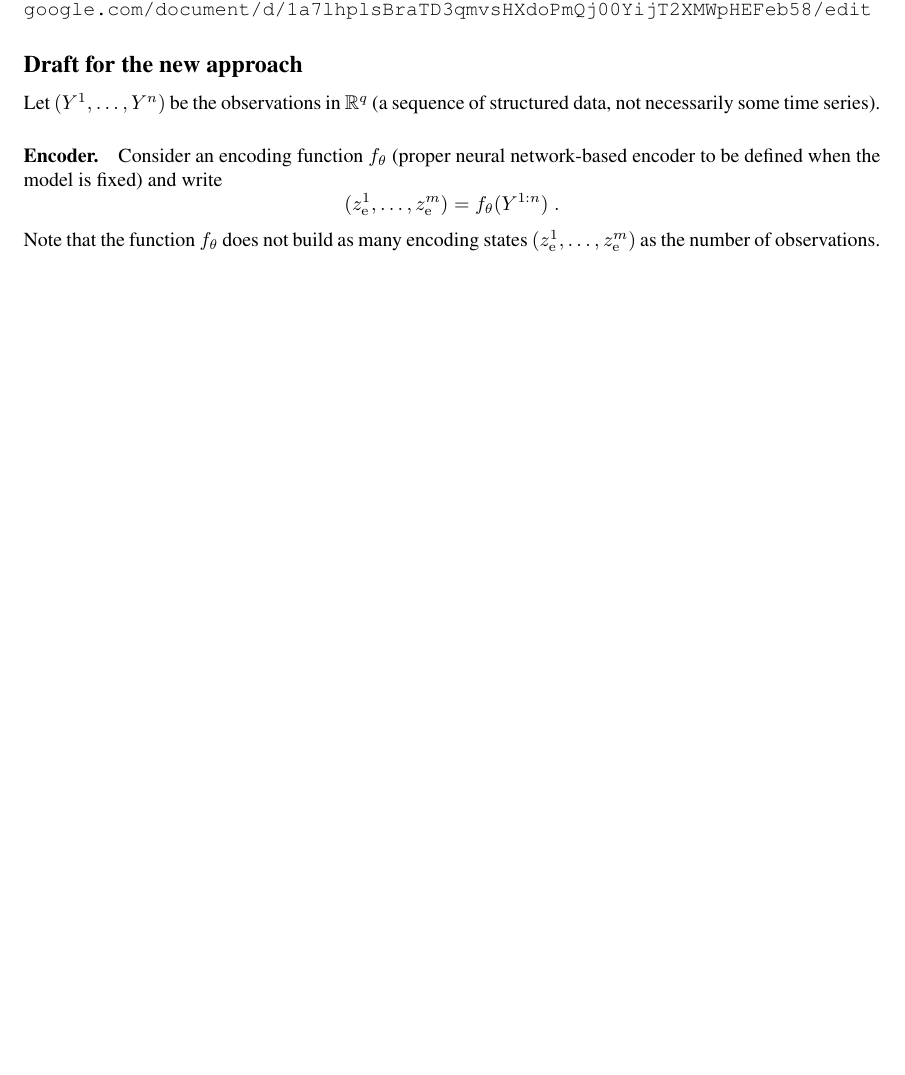
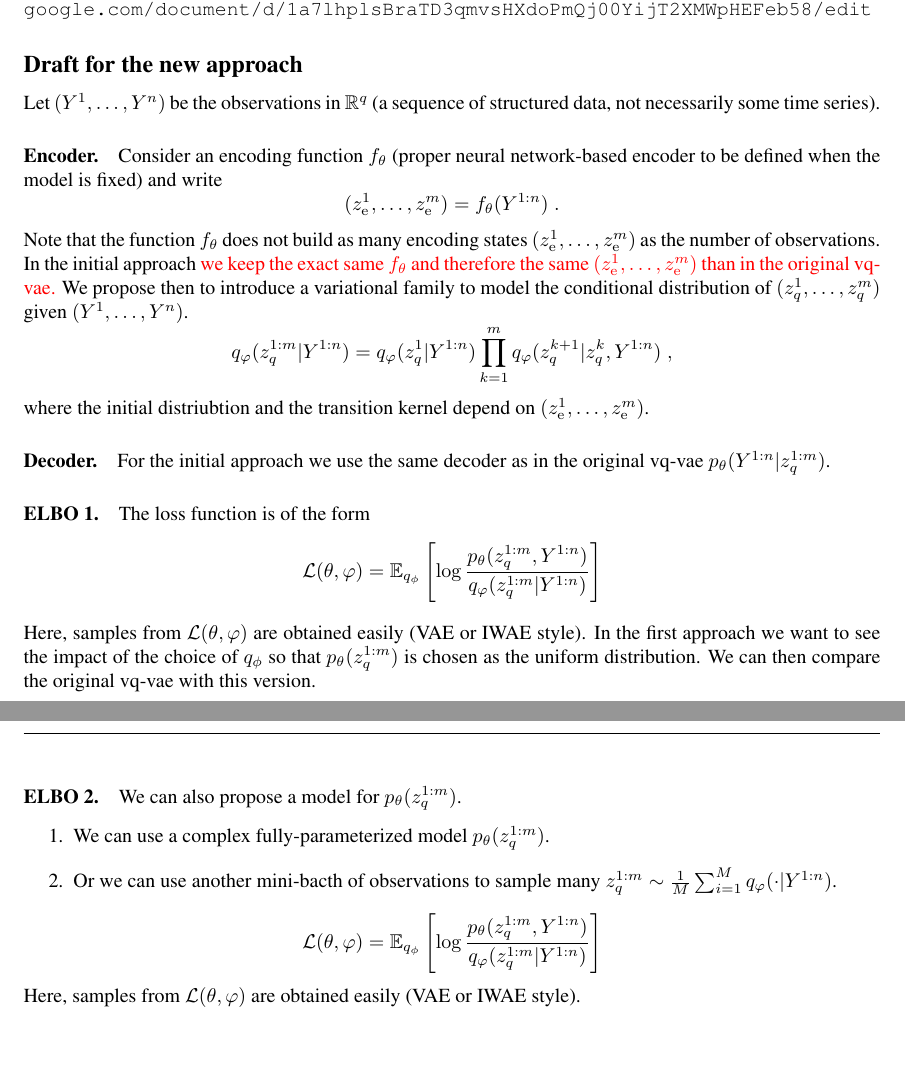
Before and after one commit to sylvainlc/21-vqvae, a LaTeX paper (vqvae.tex): part of page 1 of 5 before the commit and two parts of pages 1 and 2 of 6 after it, the two joined at a grey line, cut so that both start at the same text, the shorter picture padded with empty space. Compiled offline with pdfLaTeX.

Commit message:
update new approach

```diff
--- a/vqvae.tex
+++ b/vqvae.tex
@@ -228,6 +228,37 @@ $$
 (z_\rme^1,\ldots, z_\rme^m) = f_\theta(Y^{1:n})\eqsp.
 $$
 Note that the function $f_\theta$ does not build as many encoding states $(z_\rme^1,\ldots, z_\rme^m)$ as the number of observations.
+In the initial approach \textcolor{red}{we keep the exact same $f_{\theta}$ and therefore the same $(z_\rme^1,\ldots, z_\rme^m)$ than in the original vq-vae.}
+We propose then to introduce a variational family to model the conditional distribution of $(z_q^1,\ldots, z_q^m)$ given $(Y^1,\ldots,Y^n)$.
+$$
+q_\varphi (z_q^{1:m} |Y^{1:n}) = q_\varphi(z_q^{1}|Y^{1:n})\prod_{k=1}^m q_\varphi(z_q^{k+1}|z_q^{k},Y^{1:n}) \eqsp,
+$$
+where the initial distriubtion and the transition kernel depend on $(z_\rme^1,\ldots, z_\rme^m)$.
+
+\paragraph{Decoder.} For the initial approach we use the same decoder as in the original vq-vae $p_{\theta}(Y^{1:n}|z_q^{1:m})$.
+
+\paragraph{ELBO 1.}
+The loss function is of the form
+$$
+\mathcal{L}(\theta,\varphi) = \mathbb{E}_{q_\phi}\left[\log\frac{p_\theta(z_q^{1:m},Y^{1:n})}{q_\varphi(z_q^{1:m}|Y^{1:n})}\right]
+$$
+Here, samples from $\mathcal{L}(\theta,\varphi)$ are obtained easily (VAE or IWAE style). In the first approach we want to see the impact of the choice of $q_\phi$ so that $p_\theta(z_q^{1:m})$ is chosen as the uniform distribution.
+We can then compare the original vq-vae with this version.
+
+\paragraph{ELBO 2.}
+We can also propose a model for $p_\theta(z_q^{1:m})$.
+\begin{enumerate}
+\item We can use a complex fully-parameterized model $p_\theta(z_q^{1:m})$.
+\item Or we can use another mini-bacth of observations to sample many $z_q^{1:m}\sim \frac{1}{M}\sum_{i=1}^M q_\varphi(\cdot | Y^{1:n})$.
+\end{enumerate}
+$$
+\mathcal{L}(\theta,\varphi) = \mathbb{E}_{q_\phi}\left[\log\frac{p_\theta(z_q^{1:m},Y^{1:n})}{q_\varphi(z_q^{1:m}|Y^{1:n})}\right]
+$$
+Here, samples from $\mathcal{L}(\theta,\varphi)$ are obtained easily (VAE or IWAE style).
+
+\clearpage
+\newpage
+
 \paragraph{Discrete latent states.} The crucial step to estimate the parameter is to compute
 $$
 \nabla_\theta\mathcal{L}(\theta) = \nabla_\theta \mathbb{E}_{\hat{\theta}_p}\left[\log p_{\theta}(z^{1:m}_q,Y^{1:n})  \middle | Y^{1:n}\right]\eqsp,
```
Also changed, not shown: vqvae.tex (2 more changed lines).
